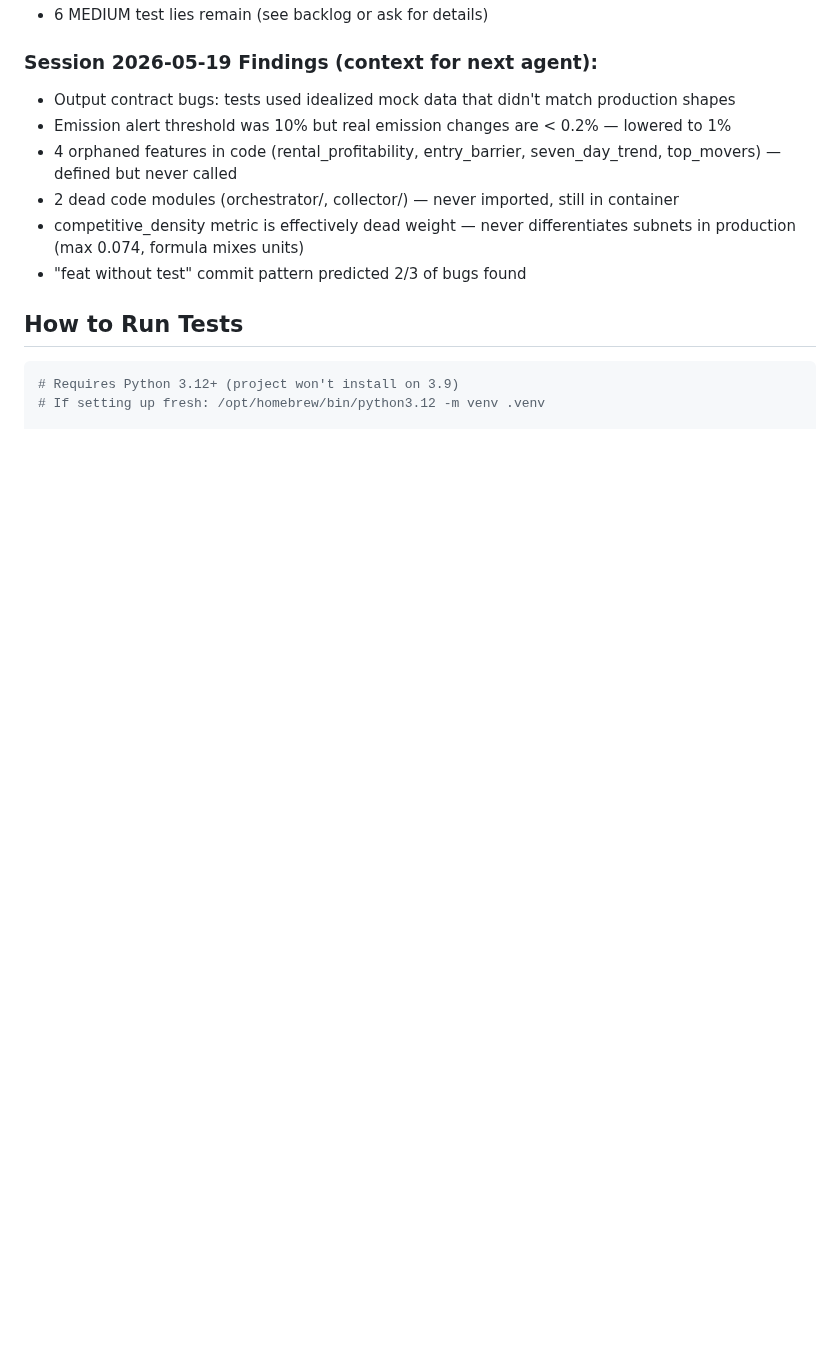
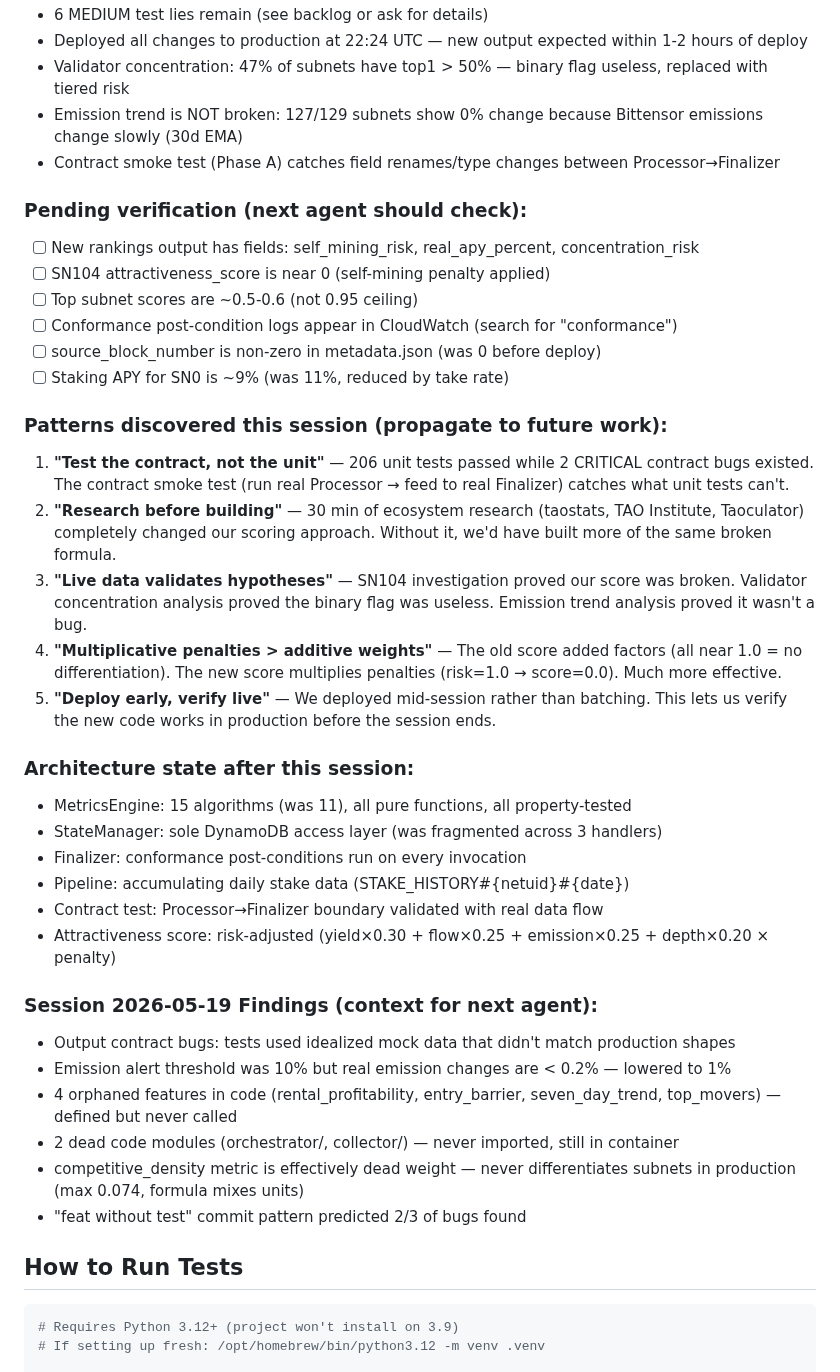
Before and after one commit to yzumbado/tao-mining-intelligence, a Markdown page: .kiro/steering/handoff.md, the part around one of its changes. GitHub-like rendering; blank space fills up the shorter version.

Commit message:
docs: Session 2026-05-25 wrap-up — handoff context + backlog status
Marks P1 items #6-11 as DONE. Updates handoff with:
- Pending verification checklist for next agent
- 5 patterns discovered (contract>unit, research>build, live data, multiplicative, deploy early)
- Architecture state summary
- Deployment timestamp and expected behavior

All P1 items complete. P2 queue: #12 (conformance B), #13 (taoflow, 7-day wait),
#14 (occupancy rate), #15 (retry on throttle).

```diff
--- a/.kiro/steering/handoff.md
+++ b/.kiro/steering/handoff.md
@@ -226,4 +226,31 @@ lambda/src/
 - 6 MEDIUM test lies remain (see backlog or ask for details)
+- Deployed all changes to production at 22:24 UTC — new output expected within 1-2 hours of deploy
+- Validator concentration: 47% of subnets have top1 > 50% — binary flag useless, replaced with tiered risk
+- Emission trend is NOT broken: 127/129 subnets show 0% change because Bittensor emissions change slowly (30d EMA)
+- Contract smoke test (Phase A) catches field renames/type changes between Processor→Finalizer
+
+### Pending verification (next agent should check):
+- [ ] New rankings output has fields: self_mining_risk, real_apy_percent, concentration_risk
+- [ ] SN104 attractiveness_score is near 0 (self-mining penalty applied)
+- [ ] Top subnet scores are ~0.5-0.6 (not 0.95 ceiling)
+- [ ] Conformance post-condition logs appear in CloudWatch (search for "conformance")
+- [ ] source_block_number is non-zero in metadata.json (was 0 before deploy)
+- [ ] Staking APY for SN0 is ~9% (was 11%, reduced by take rate)
+
+### Patterns discovered this session (propagate to future work):
+1. **"Test the contract, not the unit"** — 206 unit tests passed while 2 CRITICAL contract bugs existed. The contract smoke test (run real Processor → feed to real Finalizer) catches what unit tests can't.
+2. **"Research before building"** — 30 min of ecosystem research (taostats, TAO Institute, Taoculator) completely changed our scoring approach. Without it, we'd have built more of the same broken formula.
+3. **"Live data validates hypotheses"** — SN104 investigation proved our score was broken. Validator concentration analysis proved the binary flag was useless. Emission trend analysis proved it wasn't a bug.
+4. **"Multiplicative penalties > additive weights"** — The old score added factors (all near 1.0 = no differentiation). The new score multiplies penalties (risk=1.0 → score=0.0). Much more effective.
+5. **"Deploy early, verify live"** — We deployed mid-session rather than batching. This lets us verify the new code works in production before the session ends.
+
+### Architecture state after this session:
+- MetricsEngine: 15 algorithms (was 11), all pure functions, all property-tested
+- StateManager: sole DynamoDB access layer (was fragmented across 3 handlers)
+- Finalizer: conformance post-conditions run on every invocation
+- Pipeline: accumulating daily stake data (STAKE_HISTORY#{netuid}#{date})
+- Contract test: Processor→Finalizer boundary validated with real data flow
+- Attractiveness score: risk-adjusted (yield×0.30 + flow×0.25 + emission×0.25 + depth×0.20 × penalty)
 
 ### Session 2026-05-19 Findings (context for next agent):
 - Output contract bugs: tests used idealized mock data that didn't match production shapes
```
Also changed, not shown: other parts of .kiro/steering/handoff.md (+1 -1 lines), kb/backlog.md (+5 -5 lines).
